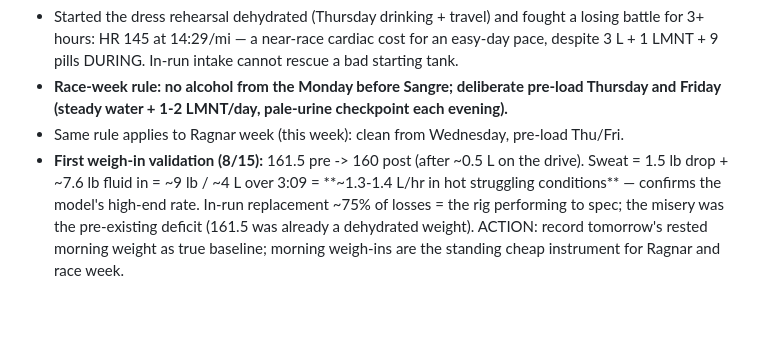
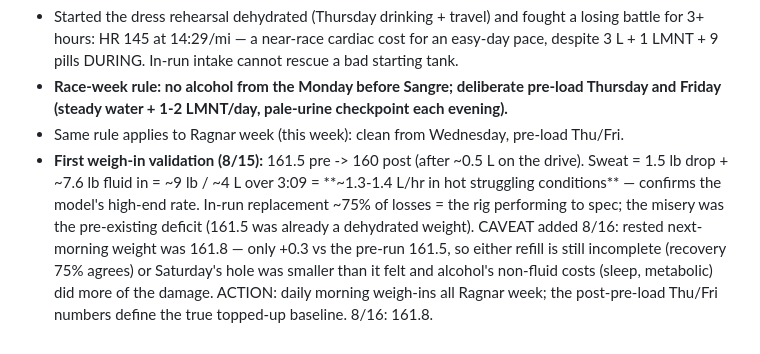
Before and after one commit to jpdupree/sangre-de-cristo-100, a Markdown page: fueling-notes.md, the part around the change. Drawn GitHub-style; blank space fills up the shorter version.

Commit message:
Weigh-in 8/16: 161.8 rested — baseline question open, daily weigh-ins through Ragnar week
Co-Authored-By: Claude Fable 5 <noreply@anthropic.com>
Claude-Session: https://claude.ai/code/session_01HneQqiazDvVGpLjVJMD8vR

```diff
--- a/fueling-notes.md
+++ b/fueling-notes.md
@@ -102,5 +102,8 @@ Running log of what's tested and decided. Targets come from the training plan
   Sweat = 1.5 lb drop + ~7.6 lb fluid in = ~9 lb / ~4 L over 3:09 = **~1.3-1.4 L/hr in hot
   struggling conditions** — confirms the model's high-end rate. In-run replacement ~75% of
   losses = the rig performing to spec; the misery was the pre-existing deficit (161.5 was
-  already a dehydrated weight). ACTION: record tomorrow's rested morning weight as true
-  baseline; morning weigh-ins are the standing cheap instrument for Ragnar and race week.
+  already a dehydrated weight). CAVEAT added 8/16: rested next-morning weight was 161.8 —
+  only +0.3 vs the pre-run 161.5, so either refill is still incomplete (recovery 75% agrees)
+  or Saturday's hole was smaller than it felt and alcohol's non-fluid costs (sleep, metabolic)
+  did more of the damage. ACTION: daily morning weigh-ins all Ragnar week; the post-pre-load
+  Thu/Fri numbers define the true topped-up baseline. 8/16: 161.8.
```
